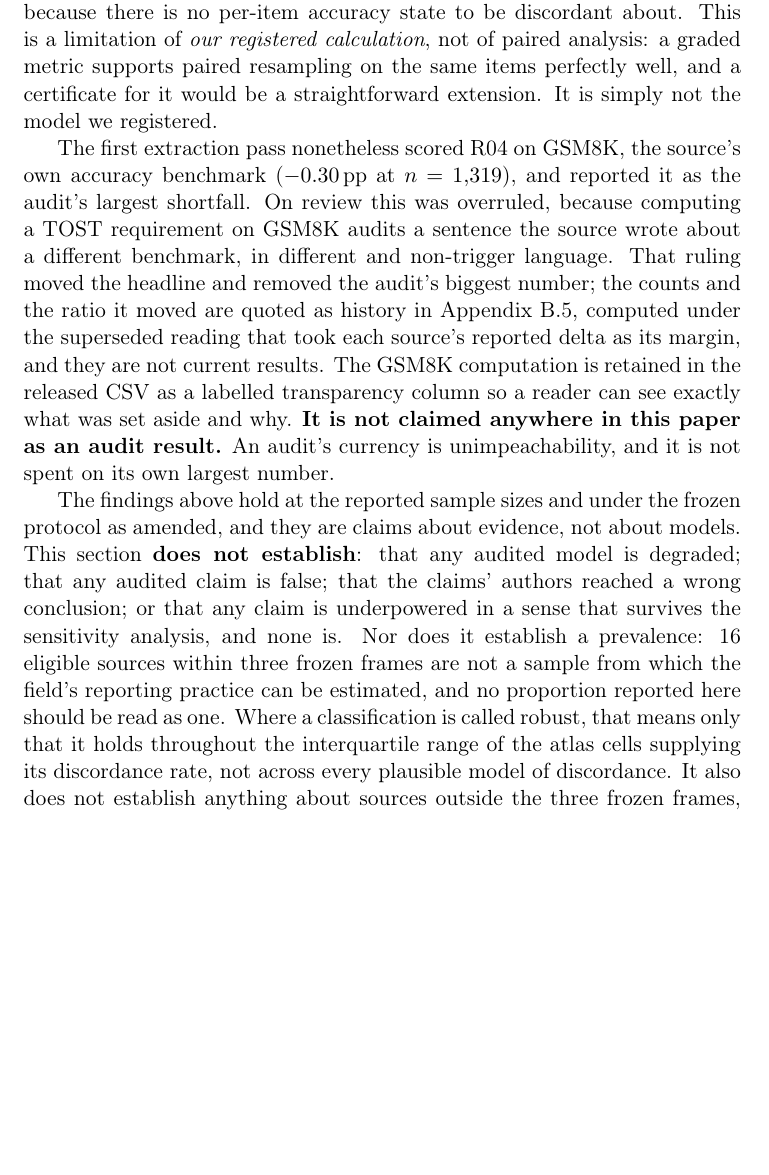
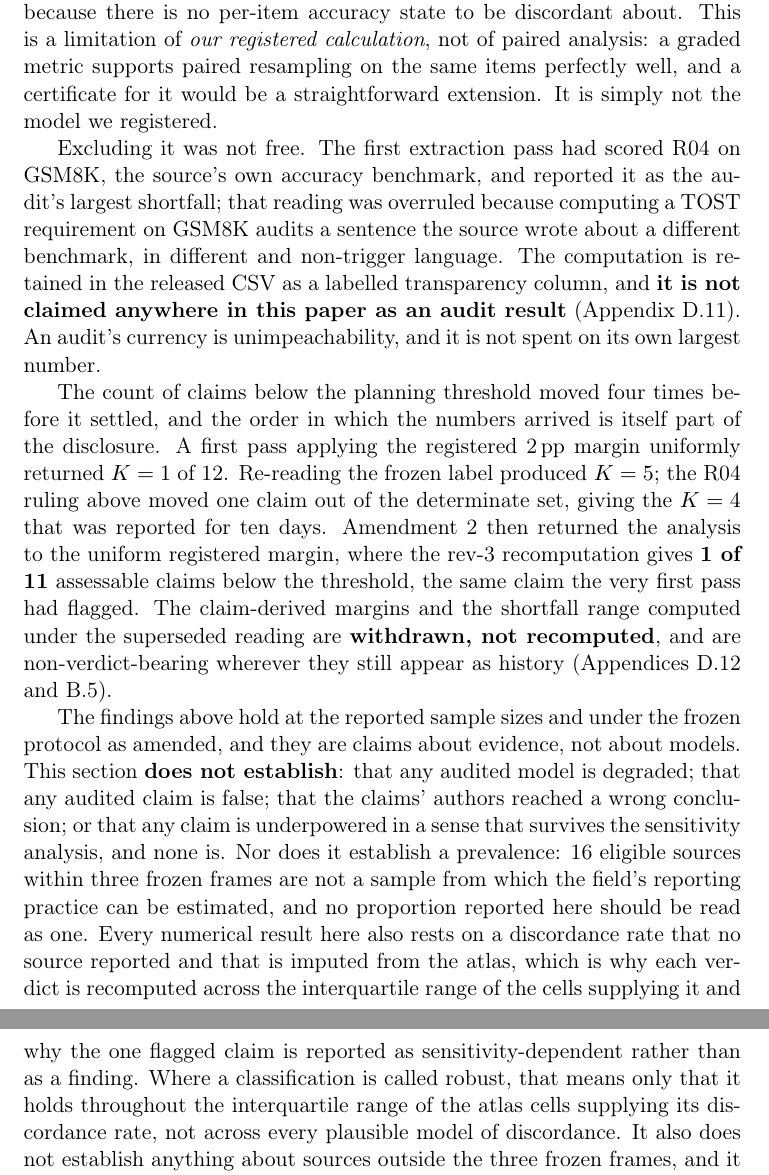
Before and after one commit to amoghsingh130/flipeval, a LaTeX paper (paper/main.tex, which reads paper/sections/audit.tex): part of page 23 of 104 before the commit and two parts of pages 23 and 24 of 104 after it, the two joined at a grey line, cut so that both start at the same text, the shorter picture padded with empty space. Compiled offline with pdfLaTeX.

Commit message:
Audit compression stage D: boundaries and interpretation
Moves the overruled first-pass GSM8K computation to app:audit:r04detail, adds
the imputed-discordance limitation to the section close, and PUTS THE K SEQUENCE
IN THE BODY.

The last of those is the finding of this stage. Qualification 17 requires the
K = 1 -> 5 -> 4 -> 1-of-11 self-correction to be in the body and explicitly
forbids it living only in an appendix. It was in audit.tex's header COMMENT and
in app:prereg:choices, so no reader of the compiled paper could see it. Building
the protection ledger is what surfaced that. It is a pre-existing gap, not one
this compression created, and it is now closed: the sequence is body prose, the
arithmetic of each step stays in the appendix, and it ends on the generated
\AuditBelowThresholdAtMedian and \AuditAssessable macros rather than a typed
"1 of 11".

Retained and verified at source: no claim called false; no claim underpowered in
a sense that survives the sensitivity analysis, stated exactly once; R14 out of
K; R04 outside OUR REGISTERED CALCULATION and explicitly not incompatible with
paired analysis, since CIDEr supports paired resampling; the withdrawn
claim-derived margins as non-verdict-bearing; and the single-point-of-failure
sentence beginning "Where a classification is called robust", unaltered.

All 18 ledger rows are now verified at source.

MEASURED, and short of target: audit 8 body pages, from 10. Prose 3,307 words to
2,630. A 3-4 page section needs about 1,400 prose words alongside the two
required tables, so roughly 1,200 words would still have to come out, and what
remains is the protected qualifications themselves. Reported rather than forced.

Verified: PAPER_CHECK OK, 0 dangling, no duplicate labels; denominator ledger OK;
LAYOUT OK; clean build, 102 pages, 0 undefined.

Co-Authored-By: Claude Opus 5 <noreply@anthropic.com>

```diff
--- a/paper/sections/audit.tex
+++ b/paper/sections/audit.tex
@@ -522,19 +522,37 @@ supports paired resampling on the same items perfectly well, and a certificate
 for it would be a straightforward extension. It is simply not the model we
 registered.
 
-The first extraction pass nonetheless scored R04 on GSM8K, the source's own
-accuracy benchmark ($-0.30$\,pp at $n = 1{,}319$), and reported it as the
-audit's largest shortfall. On review this was overruled, because computing a
-TOST requirement on GSM8K audits a sentence the source wrote about a different
-benchmark, in different and non-trigger language. That ruling moved the headline
-and removed the audit's biggest number; the counts and the ratio it moved are
-quoted as history in Appendix~\ref{app:prereg:choices}, computed under the
-superseded reading that took each source's reported delta as its margin, and
-they are not current results. The GSM8K computation is retained in the released
-CSV as a labelled transparency column so a reader can see exactly what was set
-aside and why. \textbf{It is not claimed anywhere in this paper as an audit
-result.} An audit's currency is unimpeachability, and it is not spent on its own
-largest number.
+% STAGE D, 2026-08-06: the overruled first-pass GSM8K computation moved to
+% Appendix~\ref{app:audit:r04detail}. The body keeps the ruling, that the number
+% is not claimed as a result, and its cost.
+Excluding it was not free. The first extraction pass had scored R04 on GSM8K,
+the source's own accuracy benchmark, and reported it as the audit's largest
+shortfall; that reading was overruled because computing a TOST requirement on
+GSM8K audits a sentence the source wrote about a different benchmark, in
+different and non-trigger language. The computation is retained in the released
+CSV as a labelled transparency column, and \textbf{it is not claimed anywhere in
+this paper as an audit result} (Appendix~\ref{app:audit:r04detail}). An audit's
+currency is unimpeachability, and it is not spent on its own largest number.
+
+% QUALIFICATION 17, PLACED IN THE BODY 2026-08-06. The K sequence is the
+% section's canonical self-correction and MUST NOT live only in an appendix. It
+% was previously in this file's header comment and in app:prereg:choices, so no
+% reader of the paper could see it; the compression ledger caught that. The
+% arithmetic of each step stays in the appendix; the sequence itself is here.
+% SOURCE: sections/appendix_prereg_detail.tex, interpretive choice 1.
+The count of claims below the planning threshold moved four times before it
+settled, and the order in which the numbers arrived is itself part of the
+disclosure. A first pass applying the registered \AuditMarginPP{}\,pp margin
+uniformly returned $K = 1$ of 12. Re-reading the frozen label produced $K = 5$;
+the R04 ruling above moved one claim out of the determinate set, giving the
+$K = 4$ that was reported for ten days. Amendment~2 then returned the analysis
+to the uniform registered margin, where the rev-3 recomputation gives
+\textbf{\AuditBelowThresholdAtMedian{} of \AuditAssessable{}} assessable claims
+below the threshold, the same claim the very first pass had flagged. The
+claim-derived margins and the shortfall range computed under the superseded
+reading are \textbf{withdrawn, not recomputed}, and are non-verdict-bearing
+wherever they still appear as history
+(Appendices~\ref{app:audit:history} and~\ref{app:prereg:choices}).
 
 % TRIMMED 2026-07-27 (phase 4, low-cost). The "Establishes" half restated
 % findings (i)-(iv) from \S\ref{sec:audit:v3} and \S\ref{sec:audit:results}
@@ -557,7 +575,11 @@ sensitivity analysis, and none is.
 % "Where a classification is called robust".
 Nor does it establish a prevalence: \AuditEligible{} eligible sources within
 three frozen frames are not a sample from which the field's reporting practice
-can be estimated, and no proportion reported here should be read as one. Where a
+can be estimated, and no proportion reported here should be read as one. Every
+numerical result here also rests on a discordance rate that no source reported
+and that is imputed from the atlas, which is why each verdict is recomputed
+across the interquartile range of the cells supplying it and why the one flagged
+claim is reported as sensitivity-dependent rather than as a finding. Where a
 classification is called robust, that means only that it holds throughout the
 interquartile range of the atlas cells supplying its discordance rate, not
 across every plausible model of discordance. It also does not
```
Also changed, not shown: docs/AUDIT_COMPRESSION_PROTECTION_LEDGER_2026-08-06.md (+42 -4 lines).
